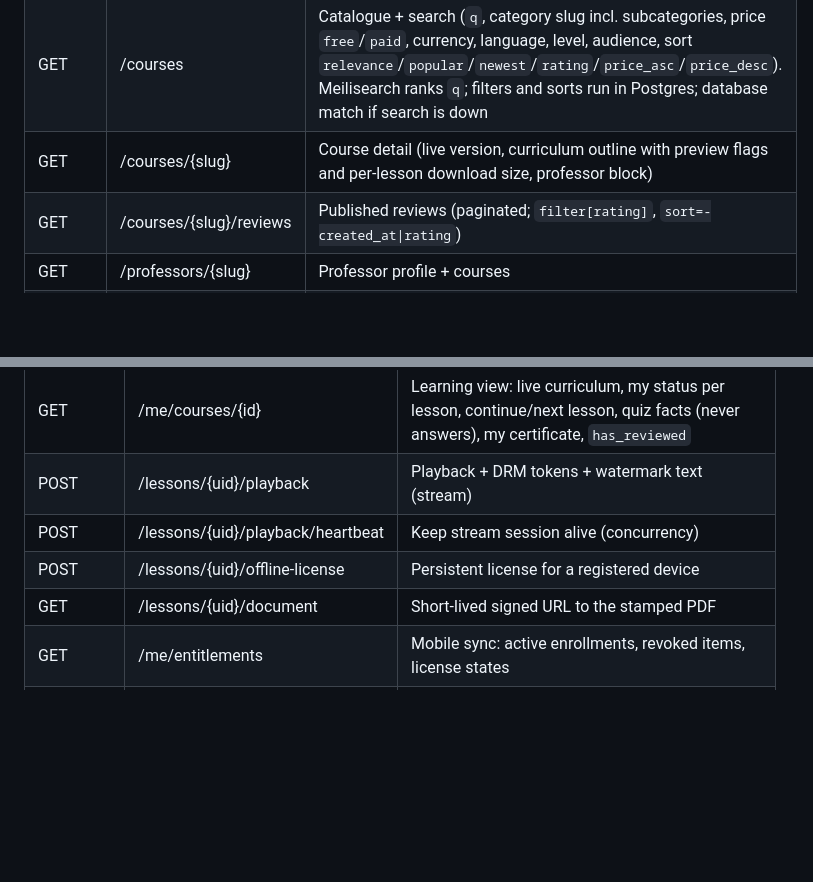
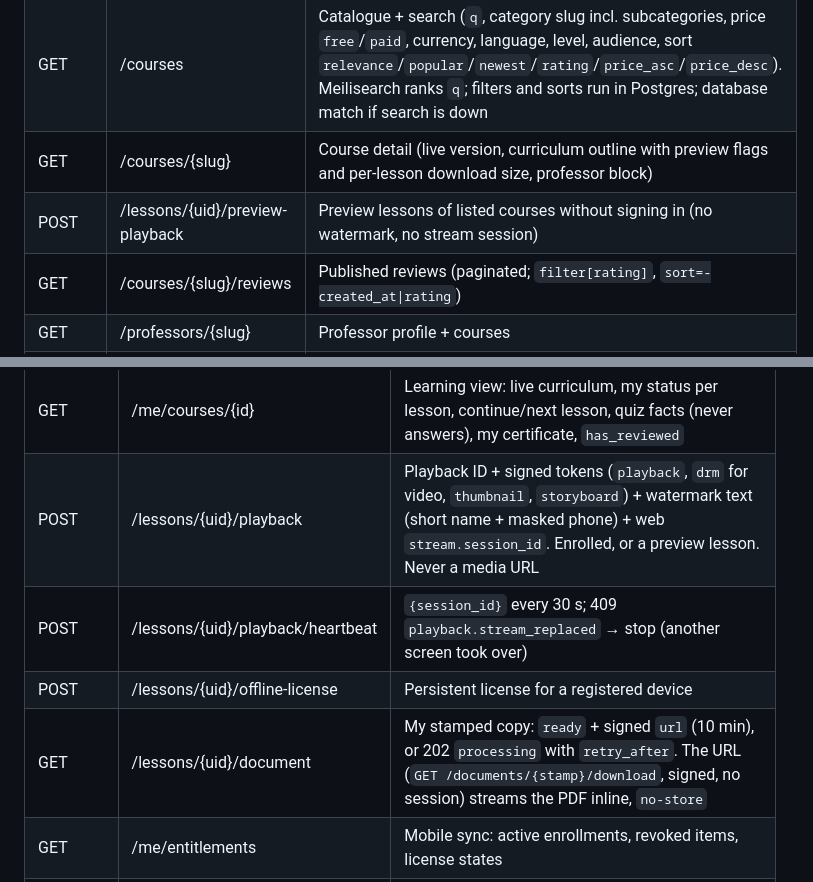
Before and after one commit to barakhubs/yekkola, a Markdown page: docs/architecture.md, 2 parts joined by grey strips. GitHub-like rendering; blank space fills up the shorter version.

Commit message:
Document playback, stream limits and stamped documents

```diff
--- a/docs/architecture.md
+++ b/docs/architecture.md
@@ -355,6 +356,7 @@ Balances (`held`, `available`, `paid_out`) are computed from entries; a cached b
 | GET | /categories | Visible category tree (request locale) with listed-course counts |
 | GET | /courses | Catalogue + search (`q`, category slug incl. subcategories, price `free`/`paid`, currency, language, level, audience, sort `relevance`/`popular`/`newest`/`rating`/`price_asc`/`price_desc`). Meilisearch ranks `q`; filters and sorts run in Postgres; database match if search is down |
 | GET | /courses/{slug} | Course detail (live version, curriculum outline with preview flags and per-lesson download size, professor block) |
+| POST | /lessons/{uid}/preview-playback | Preview lessons of listed courses without signing in (no watermark, no stream session) |
 | GET | /courses/{slug}/reviews | Published reviews (paginated; `filter[rating]`, `sort=-created_at\|rating`) |
 | GET | /professors/{slug} | Professor profile + courses |
 | GET | /certificates/{serial} | Certificate verification: names as issued, `valid`/`revoked` (throttled) |
@@ -367,10 +369,10 @@ Balances (`held`, `available`, `paid_out`) are computed from entries; a cached b
 | GET | /me/enrollments | My courses with progress, `filter[state]=in_progress\|completed` |
 | POST | /courses/{id}/enroll | Enroll in a free course |
 | GET | /me/courses/{id} | Learning view: live curriculum, my status per lesson, continue/next lesson, quiz facts (never answers), my certificate, `has_reviewed` |
-| POST | /lessons/{uid}/playback | Playback + DRM tokens + watermark text (stream) |
-| POST | /lessons/{uid}/playback/heartbeat | Keep stream session alive (concurrency) |
+| POST | /lessons/{uid}/playback | Playback ID + signed tokens (`playback`, `drm` for video, `thumbnail`, `storyboard`) + watermark text (short name + masked phone) + web `stream.session_id`. Enrolled, or a preview lesson. Never a media URL |
+| POST | /lessons/{uid}/playback/heartbeat | `{session_id}` every 30 s; 409 `playback.stream_replaced` → stop (another screen took over) |
 | POST | /lessons/{uid}/offline-license | Persistent license for a registered device |
-| GET | /lessons/{uid}/document | Short-lived signed URL to the stamped PDF |
+| GET | /lessons/{uid}/document | My stamped copy: `ready` + signed `url` (10 min), or 202 `processing` with `retry_after`. The URL (`GET /documents/{stamp}/download`, signed, no session) streams the PDF inline, `no-store` |
 | GET | /me/entitlements | Mobile sync: active enrollments, revoked items, license states |
 | PUT | /me/progress | Batch progress sync `{items: [{lesson_uid, position_seconds?, completed?, client_updated_at?}]}` (≤ 100; monotonic) |
 | GET / POST | /lessons/{uid}/quiz-attempts | My attempts / start (or resume) one: questions without answers |
```
Also changed, not shown: other parts of docs/architecture.md (+2 -1 lines), TODO.md (+9 -6 lines), api/CLAUDE.md (+1 -0 lines).
